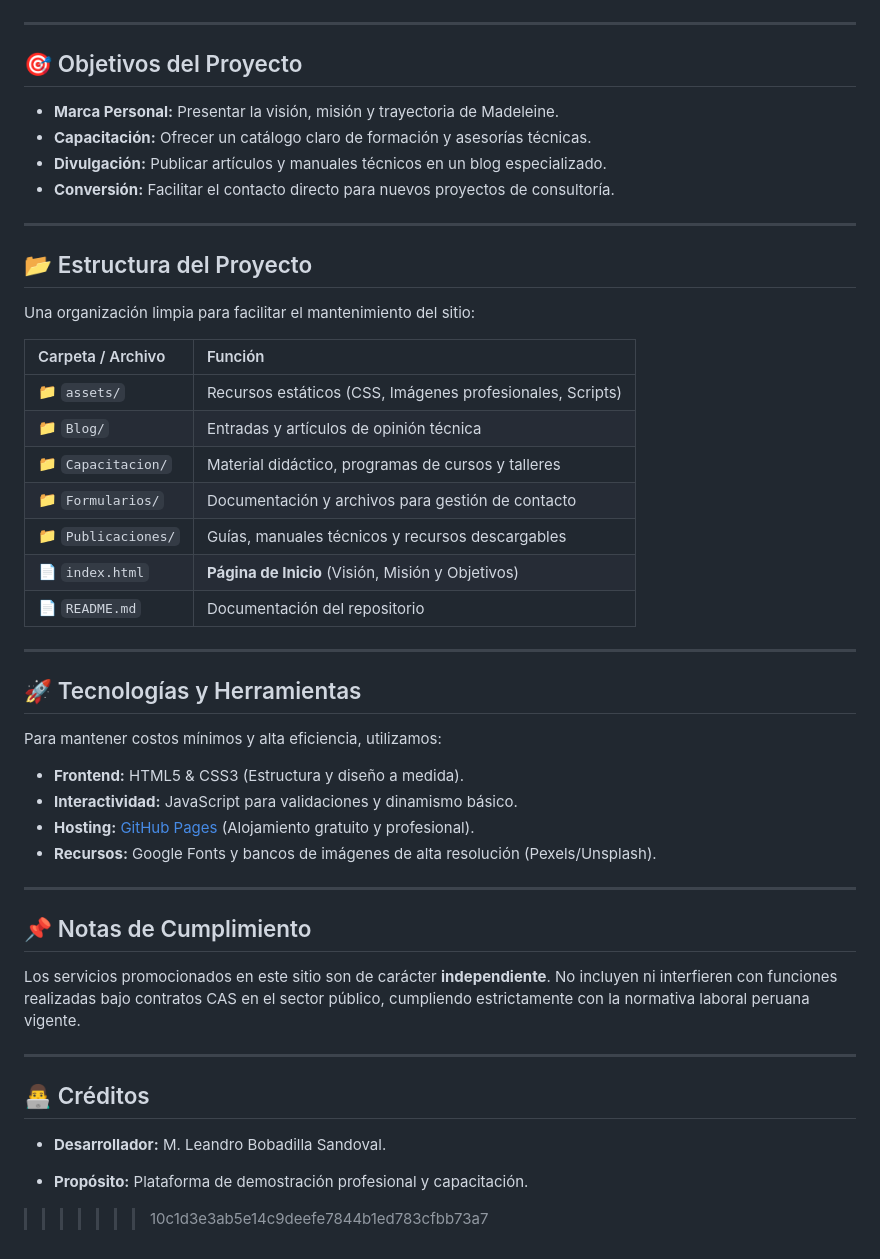
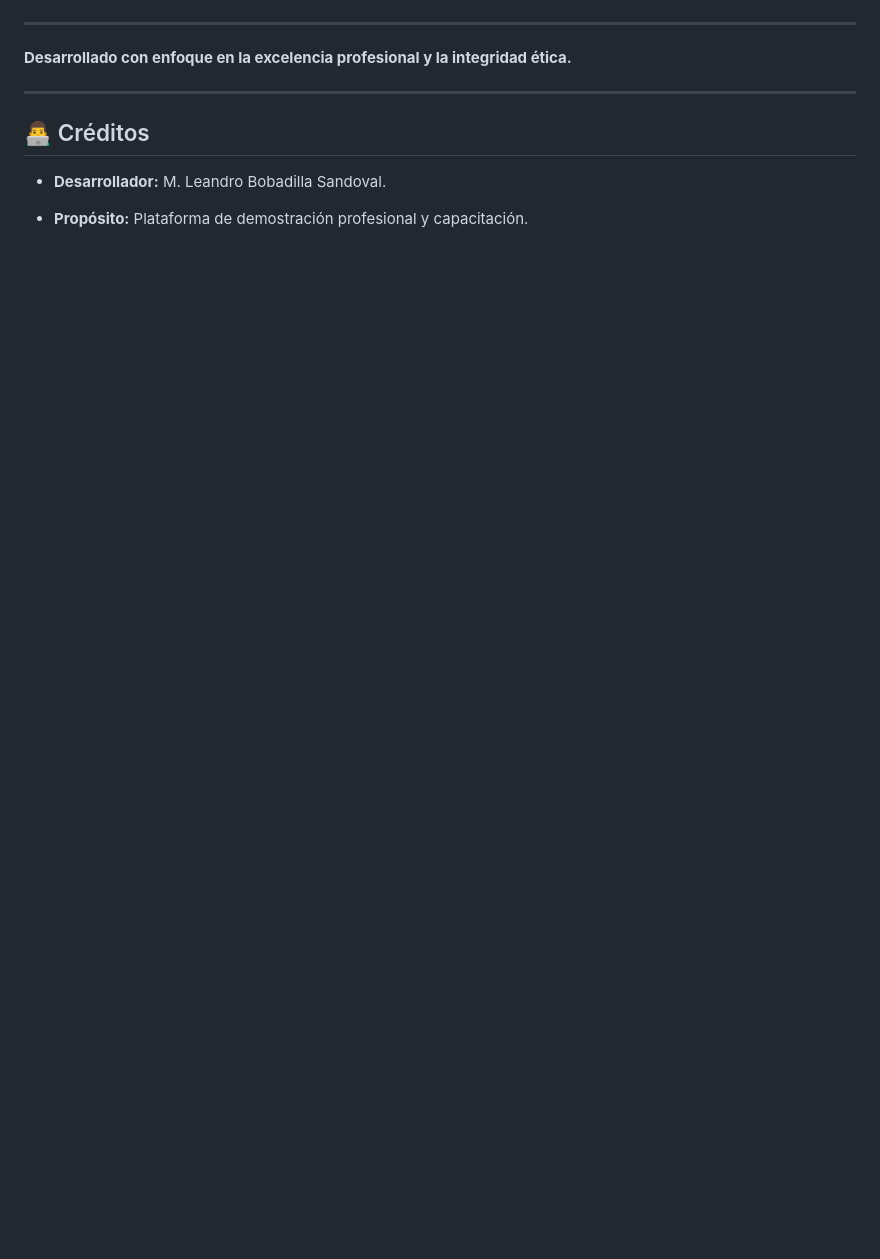
Before and after one commit to LeandroBobadilla/madeleine-consulting-web, a Markdown page: README.md, the part around one of its changes. GitHub-like rendering; blank space fills up the shorter version.

```diff
--- a/README.md
+++ b/README.md
@@ -62,44 +51,7 @@ https://leandrobobadilla.github.io/madeleine-consulting-web/
 
 ---
 
-## 🎯 Objetivos del Proyecto
-
-* **Marca Personal:** Presentar la visión, misión y trayectoria de Madeleine.
-* **Capacitación:** Ofrecer un catálogo claro de formación y asesorías técnicas.
-* **Divulgación:** Publicar artículos y manuales técnicos en un blog especializado.
-* **Conversión:** Facilitar el contacto directo para nuevos proyectos de consultoría.
-
----
-
-## 📂 Estructura del Proyecto
-
-Una organización limpia para facilitar el mantenimiento del sitio:
-
-| Carpeta / Archivo | Función |
-| :--- | :--- |
-| 📁 `assets/` | Recursos estáticos (CSS, Imágenes profesionales, Scripts) |
-| 📁 `Blog/` | Entradas y artículos de opinión técnica |
-| 📁 `Capacitacion/` | Material didáctico, programas de cursos y talleres |
-| 📁 `Formularios/` | Documentación y archivos para gestión de contacto |
-| 📁 `Publicaciones/` | Guías, manuales técnicos y recursos descargables |
-| 📄 `index.html` | **Página de Inicio** (Visión, Misión y Objetivos) |
-| 📄 `README.md` | Documentación del repositorio |
-
----
-
-## 🚀 Tecnologías y Herramientas
-
-Para mantener costos mínimos y alta eficiencia, utilizamos:
-* **Frontend:** HTML5 & CSS3 (Estructura y diseño a medida).
-* **Interactividad:** JavaScript para validaciones y dinamismo básico.
-* **Hosting:** [GitHub Pages](https://pages.github.com/) (Alojamiento gratuito y profesional).
-* **Recursos:** Google Fonts y bancos de imágenes de alta resolución (Pexels/Unsplash).
-
----
-
-## 📌 Notas de Cumplimiento
-
-Los servicios promocionados en este sitio son de carácter **independiente**. No incluyen ni interfieren con funciones realizadas bajo contratos CAS en el sector público, cumpliendo estrictamente con la normativa laboral peruana vigente.
+**Desarrollado con enfoque en la excelencia profesional y la integridad ética.**
 
 ---
 
@@ -108,4 +60,3 @@ Los servicios promocionados en este sitio son de carácter **independiente**. No
 * **Desarrollador:** M. Leandro Bobadilla Sandoval.
 
 * **Propósito:** Plataforma de demostración profesional y capacitación.
->>>>>>> 10c1d3e3ab5e14c9deefe7844b1ed783cfbb73a7
```
Also changed, not shown: other parts of README.md (+30 -41 lines).
